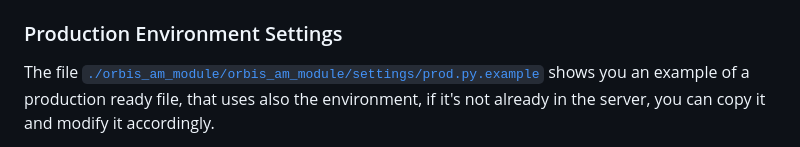
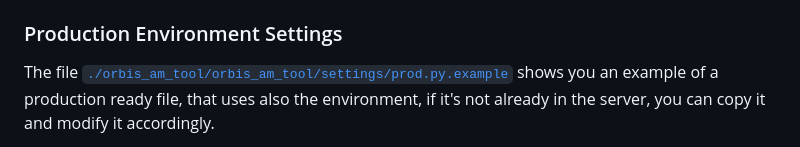
Before and after one commit to sofianeElguendouz/argument-mining-rest-api, a Markdown page: README.md, the part around the change. Rendered like a GitHub page.

Commit message:
Fix file name.md

```diff
--- a/README.md
+++ b/README.md
@@ -130,7 +130,7 @@ a file `.env`, check it first, it might be already set up.
 ### Production Environment Settings
 
 The file
-[`./orbis_am_module/orbis_am_module/settings/prod.py.example`](./orbis_am_module/orbis_am_module/settings/prod.py.example)
+[`./orbis_am_tool/orbis_am_tool/settings/prod.py.example`](./orbis_am_tool/orbis_am_tool/settings/prod.py.example)
 shows you an example of a production ready file, that uses also the environment,
 if it's not already in the server, you can copy it and modify it accordingly.
 
```
